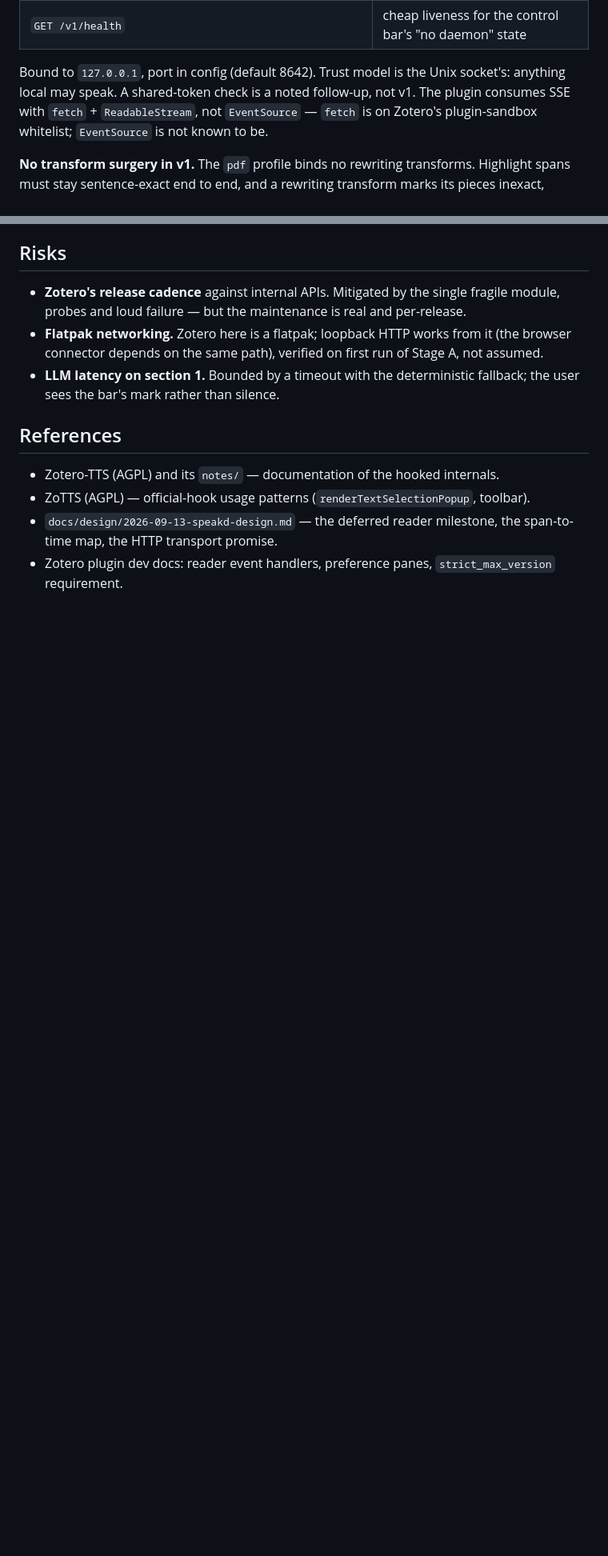
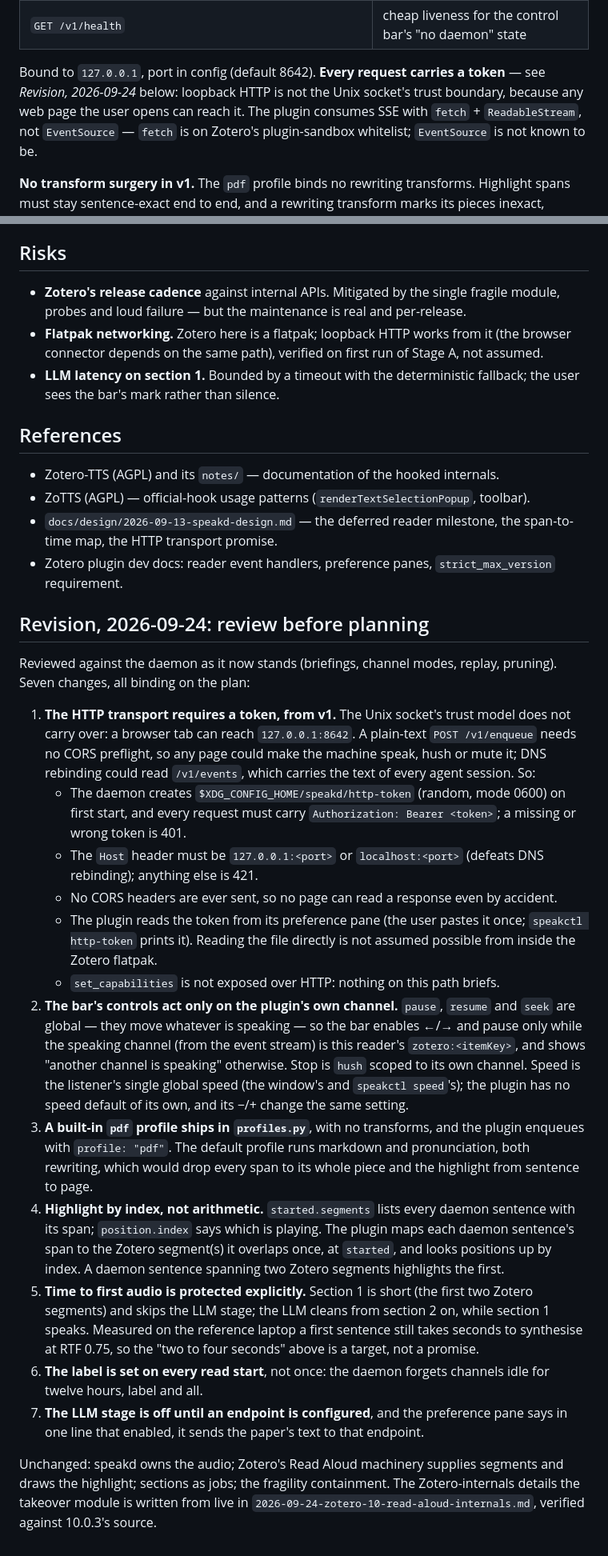
Before and after one commit to sfgartland/speakd, a Markdown page: docs/design/2026-09-24-zotero-reader-design.md, 2 parts joined by grey strips. Shown at 80% size. Drawn GitHub-style; blank space fills up the shorter version.

Commit message:
Design the Zotero reader, revised after review
Written with the user in an opencode session (Kimi K3); revised here: a token
and Host check on the HTTP transport, controls scoped to the plugin's own
channel, a built-in pdf profile, highlight by index, a protected first
section, labels re-sent, LLM off until configured.

Co-Authored-By: Claude Opus 5.5 <noreply@anthropic.com>
Claude-Session: https://claude.ai/code/session_01BXzXSYYmjUYSYoc6D2wgyb

```diff
--- a/docs/design/2026-09-24-zotero-reader-design.md
+++ b/docs/design/2026-09-24-zotero-reader-design.md
@@ -94,9 +94,9 @@ handler the Unix socket serves:
 | `GET /v1/events` | `subscribe` as a server-sent-events stream |
 | `GET /v1/health` | cheap liveness for the control bar's "no daemon" state |
 
-Bound to `127.0.0.1`, port in config (default 8642). Trust model is the Unix
-socket's: anything local may speak. A shared-token check is a noted follow-up,
-not v1. The plugin consumes SSE with `fetch` + `ReadableStream`, not
+Bound to `127.0.0.1`, port in config (default 8642). **Every request carries a
+token** — see *Revision, 2026-09-24* below: loopback HTTP is not the Unix
+socket's trust boundary, because any web page the user opens can reach it. The plugin consumes SSE with `fetch` + `ReadableStream`, not
 `EventSource` — `fetch` is on Zotero's plugin-sandbox whitelist; `EventSource`
 is not known to be.
 
@@ -241,3 +241,59 @@ The accepted risk, and how it is contained:
   the span-to-time map, the HTTP transport promise.
 - Zotero plugin dev docs: reader event handlers, preference panes,
   `strict_max_version` requirement.
+
+## Revision, 2026-09-24: review before planning
+
+Reviewed against the daemon as it now stands (briefings, channel modes,
+replay, pruning). Seven changes, all binding on the plan:
+
+1. **The HTTP transport requires a token, from v1.** The Unix socket's trust
+   model does not carry over: a browser tab can reach `127.0.0.1:8642`. A
+   plain-text `POST /v1/enqueue` needs no CORS preflight, so any page could
+   make the machine speak, hush or mute it; DNS rebinding could read
+   `/v1/events`, which carries the text of every agent session. So:
+   - The daemon creates `$XDG_CONFIG_HOME/speakd/http-token` (random,
+     mode 0600) on first start, and every request must carry
+     `Authorization: Bearer <token>`; a missing or wrong token is 401.
+   - The `Host` header must be `127.0.0.1:<port>` or `localhost:<port>`
+     (defeats DNS rebinding); anything else is 421.
+   - No CORS headers are ever sent, so no page can read a response even by
+     accident.
+   - The plugin reads the token from its preference pane (the user pastes it
+     once; `speakctl http-token` prints it). Reading the file directly is not
+     assumed possible from inside the Zotero flatpak.
+   - `set_capabilities` is not exposed over HTTP: nothing on this path
+     briefs.
+2. **The bar's controls act only on the plugin's own channel.** `pause`,
+   `resume` and `seek` are global — they move whatever is speaking — so the
+   bar enables ←/→ and pause only while the speaking channel (from the event
+   stream) is this reader's `zotero:<itemKey>`, and shows "another channel is
+   speaking" otherwise. Stop is `hush` scoped to its own channel. Speed is the
+   listener's single global speed (the window's and `speakctl speed`'s); the
+   plugin has no speed default of its own, and its −/+ change the same
+   setting.
+3. **A built-in `pdf` profile ships in `profiles.py`**, with no transforms, and
+   the plugin enqueues with `profile: "pdf"`. The default profile runs
+   markdown and pronunciation, both rewriting, which would drop every span to
+   its whole piece and the highlight from sentence to page.
+4. **Highlight by index, not arithmetic.** `started.segments` lists every
+   daemon sentence with its span; `position.index` says which is playing.
+   The plugin maps each daemon sentence's span to the Zotero segment(s) it
+   overlaps once, at `started`, and looks positions up by index. A daemon
+   sentence spanning two Zotero segments highlights the first.
+5. **Time to first audio is protected explicitly.** Section 1 is short (the
+   first two Zotero segments) and skips the LLM stage; the LLM cleans from
+   section 2 on, while section 1 speaks. Measured on the reference laptop a
+   first sentence still takes seconds to synthesise at RTF 0.75, so the
+   "two to four seconds" above is a target, not a promise.
+6. **The label is set on every read start**, not once: the daemon forgets
+   channels idle for twelve hours, label and all.
+7. **The LLM stage is off until an endpoint is configured**, and the
+   preference pane says in one line that enabled, it sends the paper's text
+   to that endpoint.
+
+Unchanged: speakd owns the audio; Zotero's Read Aloud machinery supplies
+segments and draws the highlight; sections as jobs; the fragility containment.
+The Zotero-internals details the takeover module is written from live in
+`2026-09-24-zotero-10-read-aloud-internals.md`, verified against 10.0.3's
+source.
```
